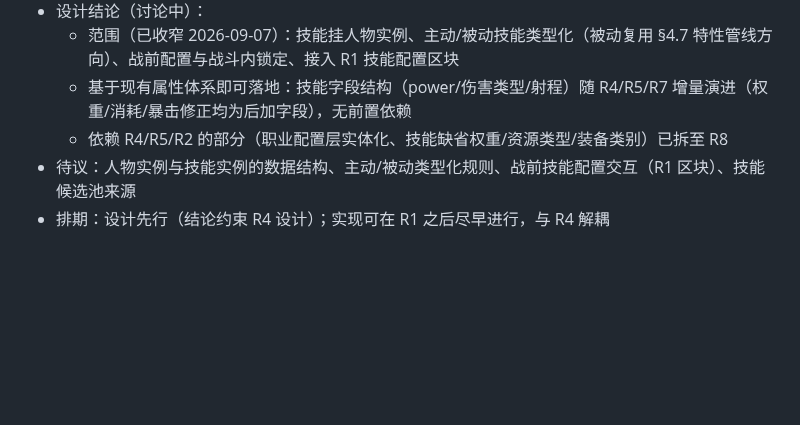
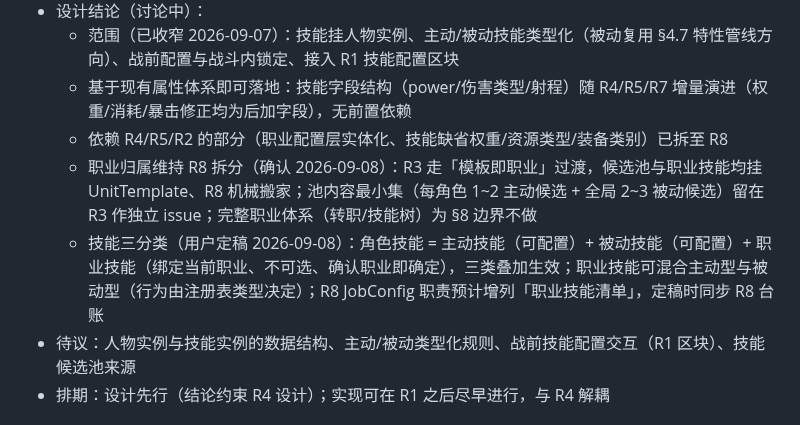
Before and after one commit to wlzhou-1987/SLG-DEMO-1, a Markdown page: docs/BACKLOG.md, the part around the change. GitHub-like rendering; blank space fills up the shorter version.

Commit message:
docs: R3 设计结论回填（职业归属维持 R8、技能三分类）

```diff
--- a/docs/BACKLOG.md
+++ b/docs/BACKLOG.md
@@ -87,6 +87,8 @@
   - 范围（已收窄 2026-09-07）：技能挂人物实例、主动/被动技能类型化（被动复用 §4.7 特性管线方向）、战前配置与战斗内锁定、接入 R1 技能配置区块
   - 基于现有属性体系即可落地：技能字段结构（power/伤害类型/射程）随 R4/R5/R7 增量演进（权重/消耗/暴击修正均为后加字段），无前置依赖
   - 依赖 R4/R5/R2 的部分（职业配置层实体化、技能缺省权重/资源类型/装备类别）已拆至 R8
+  - 职业归属维持 R8 拆分（确认 2026-09-08）：R3 走「模板即职业」过渡，候选池与职业技能均挂 UnitTemplate、R8 机械搬家；池内容最小集（每角色 1~2 主动候选 + 全局 2~3 被动候选）留在 R3 作独立 issue；完整职业体系（转职/技能树）为 §8 边界不做
+  - 技能三分类（用户定稿 2026-09-08）：角色技能 = 主动技能（可配置）+ 被动技能（可配置）+ 职业技能（绑定当前职业、不可选、确认职业即确定），三类叠加生效；职业技能可混合主动型与被动型（行为由注册表类型决定）；R8 JobConfig 职责预计增列「职业技能清单」，定稿时同步 R8 台账
 - 待议：人物实例与技能实例的数据结构、主动/被动类型化规则、战前技能配置交互（R1 区块）、技能候选池来源
 - 排期：设计先行（结论约束 R4 设计）；实现可在 R1 之后尽早进行，与 R4 解耦
 
```
